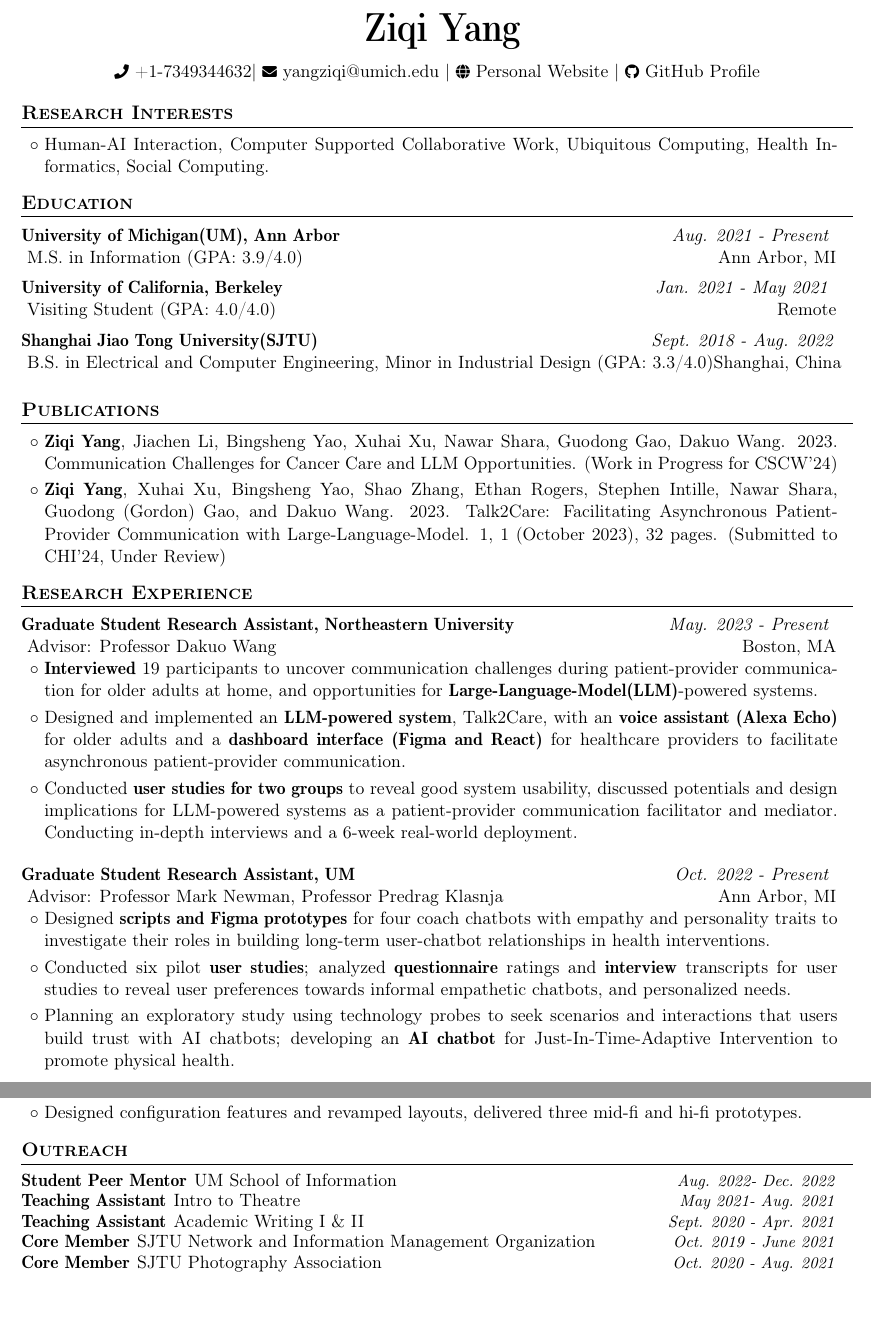
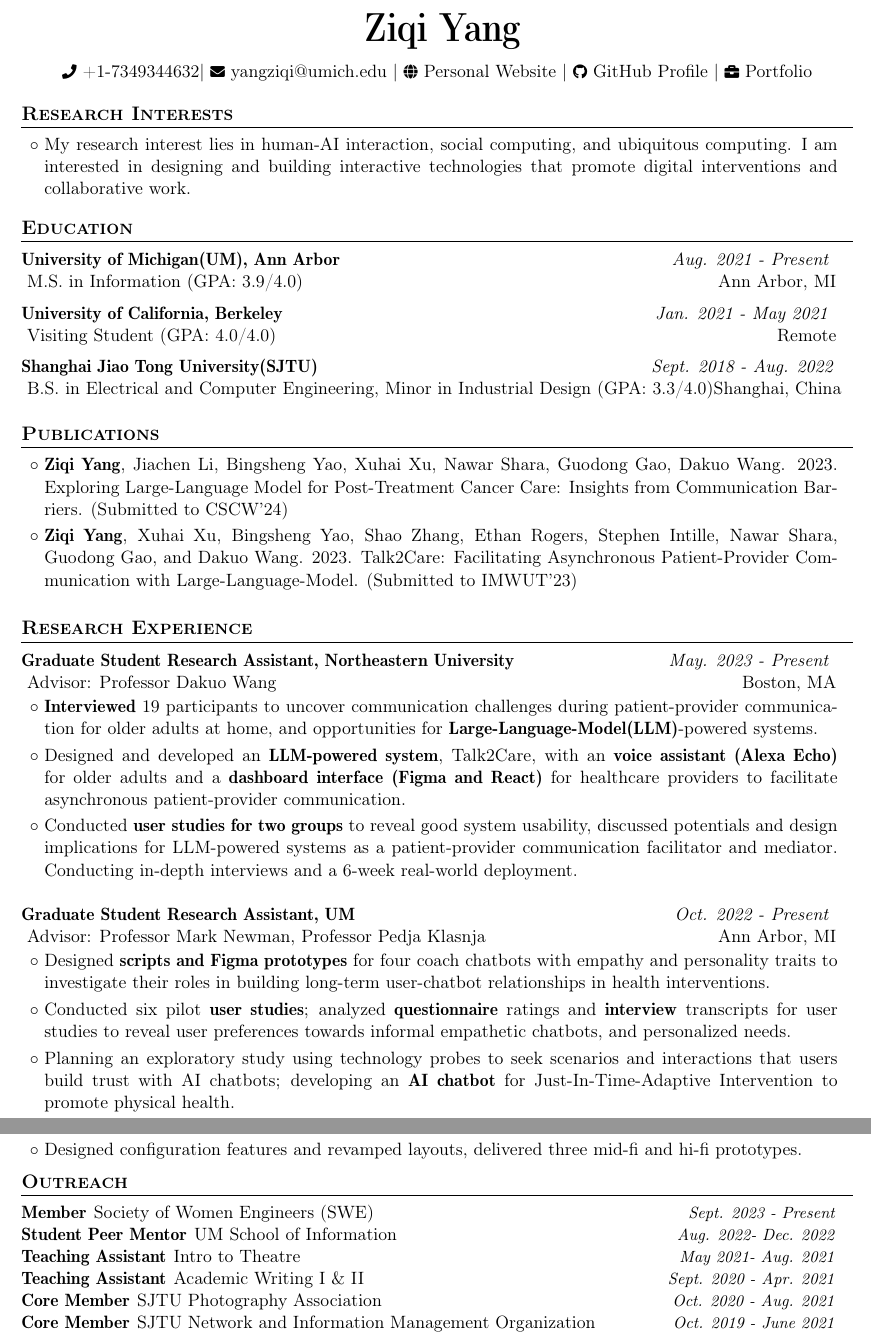
Before and after one commit to EugeniaYang/Ziqi-Yang-CV, a LaTeX document (main.tex, which reads 0-header-interest.tex, 1-education.tex, 2-paper.tex): two parts of pages 1 and 2 of 2, joined at a grey line, cut so that both start at the same text, the shorter picture padded with empty space. Compiled offline with pdfLaTeX.

Commit message:
update cv version

```diff
--- a/0-header-interest.tex
+++ b/0-header-interest.tex
@@ -1,11 +1,16 @@
 %----------HEADING-----------------
 \begin{center}
+    % \textbf{\Large Curriculum Vitae for Ph.D. in Information Science} \\
+        \vspace{3mm}
     \textbf{\Huge \name} \\
     \vspace{3mm}
  \raisebox{0.0\height}{\footnotesize \faPhone}\ +1-\phone  |
  \href{mailto:\emaila}{\raisebox{0.0\height}{\footnotesize \faEnvelope}\ {\emaila}}  |
  \href{\website}{\raisebox{0.0\height}{\footnotesize \faGlobe}\ {Personal Website}} |
- \href{https://eugeniayang.github.io/}{\raisebox{0.0\height}{\footnotesize \faGithub}\ {GitHub Profile}}
+ \href{https://github.com/EugeniaYang}{\raisebox{0.0\height}{\footnotesize \faGithub}\ {GitHub Profile}} |
+ \href{https://ziqis-portfolio.webflow.io/}{\raisebox{0.0\height}{\footnotesize \faBriefcase}\ {Portfolio}}
+
+ % | UMID: 40029682
 \end{center}
 
 
@@ -37,6 +42,6 @@
 % \item Human-AI Interaction, Computer-Supported Cooperative Work,  Design and Creativity
 % \item{Human-centered AI, Health Informatics,  Ubiquitous Computing.}
 % \item{Human-centered AI, Computer-Supported Cooperative Work,  Ubiquitous Computing}
-\item{Human-AI Interaction, Computer Supported Collaborative Work, Ubiquitous Computing, Health Informatics, Social Computing.}
+\item My research interest lies in human-AI interaction, social computing, and ubiquitous computing. I am interested in designing and building interactive technologies that promote digital interventions and collaborative work.
 \resumeItemListEnd
 \vspace{-3mm}
--- a/1-education.tex
+++ b/1-education.tex
@@ -13,8 +13,8 @@
 
     \resumeSubheading
       {Shanghai Jiao Tong University(SJTU)}{Shanghai, China}
-      {B.S. in Electrical and Computer Engineering, Minor in Industrial Design (GPA: 3.3/4.0)}{Sept. 2018 - Aug. 2022}
-\vspace{1mm}
+      % {B.S. in Electrical and Computer Engineering (GPA: 3.3/4.0)}{Sept. 2018 - Aug. 2022}
+            {B.S. in Electrical and Computer Engineering, Minor in Industrial Design (GPA: 3.3/4.0)}{Sept. 2018 - Aug. 2022}
   \resumeSubHeadingListEnd
 \vspace{-3mm}
 %
--- a/2-paper.tex
+++ b/2-paper.tex
@@ -3,8 +3,8 @@
 \vspace{1mm}
 
 \begin{justify}\begin{itemize}[leftmargin=3ex, rightmargin=2ex, noitemsep,labelsep=1.2mm,itemsep=1mm, label={$\circ$}]
-\item \textbf{Ziqi Yang}, Jiachen Li, Bingsheng Yao, Xuhai Xu, Nawar Shara, Guodong Gao, Dakuo Wang. 2023. Communication Challenges for Cancer Care and LLM Opportunities. (Work in Progress for CSCW'24)
-\item \textbf{Ziqi Yang}, Xuhai Xu, Bingsheng Yao, Shao Zhang, Ethan Rogers, Stephen Intille, Nawar Shara, Guodong (Gordon) Gao, and Dakuo Wang. 2023. \href{https://arxiv.org/abs/2309.09357}{Talk2Care: Facilitating Asynchronous Patient-Provider Communication with Large-Language-Model.} 1, 1 (October 2023), 32 pages. (Submitted to CHI'24, Under Review)
+\item \textbf{Ziqi Yang}, Jiachen Li, Bingsheng Yao, Xuhai Xu, Nawar Shara, Guodong Gao, Dakuo Wang. 2023. Exploring Large-Language Model for Post-Treatment Cancer Care: Insights from Communication Barriers. (Submitted to CSCW'24)
+\item \textbf{Ziqi Yang}, Xuhai Xu, Bingsheng Yao, Shao Zhang, Ethan Rogers, Stephen Intille, Nawar Shara, Guodong Gao, and Dakuo Wang. 2023. \href{https://arxiv.org/abs/2309.09357}{Talk2Care: Facilitating Asynchronous Patient-Provider Communication with Large-Language-Model.} (Submitted to IMWUT'23)
 \end{itemize}
 \end{justify}
 % \resumeItemListStart
--- a/3-research.tex
+++ b/3-research.tex
@@ -12,14 +12,14 @@
         % \item{\textbf{System deployment and field study: } Designing and developing a LLM-powered system for GI cancer providers to follow up with patients' post-surgery recovery at home for around 30 and later around 200 participants}
 
          \item \textbf{Interviewed} 19 participants to uncover communication challenges during patient-provider communication for older adults at home, and opportunities for \textbf{Large-Language-Model(LLM)}-powered systems.
-        \item Designed and implemented an \textbf{LLM-powered system}, Talk2Care,  with an \textbf{voice assistant (Alexa Echo)} for older adults and a \textbf{dashboard interface (Figma and React)} for healthcare providers to facilitate asynchronous patient-provider communication.
+        \item Designed and developed an \textbf{LLM-powered system}, Talk2Care,  with an \textbf{voice assistant (Alexa Echo)} for older adults and a \textbf{dashboard interface (Figma and React)} for healthcare providers to facilitate asynchronous patient-provider communication.
         \item Conducted \textbf{user studies for two groups} to reveal good system usability, discussed potentials and design implications for LLM-powered systems as a patient-provider communication facilitator and mediator. Conducting in-depth interviews and a 6-week real-world deployment.
         % \item First-author paper submitted to CHI'24 (under review). See \href{https://arxiv.org/abs/2309.09357}{here}.
         % \item Studying challenges for gastrointestinal(GI) cancer care and post-surgery scenarios; developing an LLM-powered system for large-scale deployment study.
       \resumeItemListEnd
 
 
-\resumeSubheading {\href{https://drive.google.com/file/d/1R8OSR61UOyUseOvf2t_uAYz-JDCtbojh/view?usp=drive_link}{Graduate Student Research Assistant, UM}}{Ann Arbor, MI}{Advisor: Professor Mark Newman, Professor Predrag Klasnja}{Oct. 2022 - Present}
+\resumeSubheading {\href{https://drive.google.com/file/d/1R8OSR61UOyUseOvf2t_uAYz-JDCtbojh/view?usp=drive_link}{Graduate Student Research Assistant, UM}}{Ann Arbor, MI}{Advisor: Professor Mark Newman, Professor Pedja Klasnja}{Oct. 2022 - Present}
 \vspace{-1mm}
       \resumeItemListStart
 % \item{\textbf{Pre-study stage:} Designed 2*2 scripted \textbf{coach chatbots} with different\textbf{ empathy and personality} traits to investigate their roles in building long-term user-chatbot relationships in health interventions; conducted 6 prototype-based pilot studies and interviews. Analyzed user studies results on Amazon Mechanical Turk in \textbf{questionnaire} ratings and \textbf{interview} transcripts using statistical analysis and open coding, summarized preferences and limitations}
@@ -66,6 +66,7 @@
 %       \resumeItemListEnd
 %     \vspace{-3.0mm}
 
+\newpage
 \resumeSubheading{Multidisciplinary Design Programme(MDP), UM }{Ann Arbor, MI}{Advisor: Professor Amy Chavasse}{Jan. 2022 - Dec. 2022}
 \vspace{-1.0mm}
 \resumeItemListStart
--- a/6-other.tex
+++ b/6-other.tex
@@ -4,31 +4,38 @@
 \section{\textbf{Outreach}}
 \vspace{-0.4mm}
 \resumeSubHeadingListStart
+\resumePOR{Member } % Position
+    {Society of Women Engineers (SWE)} %Club,Event
+    {Sept. 2023 - Present} %Tenure Period
+        \vspace{-1.5mm}
+
 \resumePOR{Student Peer Mentor } % Position
     {UM School of Information} %Club,Event
     {Aug. 2022- Dec. 2022} %Tenure Period
-        \vspace{-2mm}
+        \vspace{-1.5mm}
 
 
 
 \resumePOR{Teaching Assistant } % Position
     {Intro to Theatre} %Club,Event
     {May 2021- Aug. 2021} %Tenure Period
-        \vspace{-2mm}
+        \vspace{-1.5mm}
 \resumePOR{Teaching Assistant } % Position
     {Academic Writing I \& II} %Club,Event
     {Sept. 2020 - Apr. 2021} %Tenure Period
-        \vspace{-2mm}
+       \vspace{-1.5mm}
+
+\resumePOR{Core Member } % Position
+    {SJTU Photography Association} %Club,Event
+    {Oct. 2020 - Aug. 2021} %Tenure Period
+       \vspace{-1.5mm}
 
 \resumePOR{Core Member } % Position
     {SJTU Network and Information Management Organization}%Club,Event
     {Oct. 2019 - June 2021} %Tenure Period
-        \vspace{-2mm}
+       \vspace{-1.5mm}
 
-\resumePOR{Core Member } % Position
-    {SJTU Photography Association} %Club,Event
-    {Oct. 2020 - Aug. 2021} %Tenure Period
-        \vspace{-2mm}
+
 
 \resumePOR{Vice Director } % Position
     {UM-SJTU Joint Institute Student Union Tech Department} %Club,Event
--- a/main.tex
+++ b/main.tex
@@ -33,7 +33,8 @@
 \fancyfoot{}
 \renewcommand{\headrulewidth}{0pt}
 \renewcommand{\footrulewidth}{0pt}
-\geometry{left=1.5cm, top=2cm, right=1.5cm, bottom=2cm}
+\geometry{left=1in, top=1in, right=1in, bottom=1in}
+\geometry{left=1.5cm, top=1in, right=1.5cm, bottom=1in}
 % Adjust margins
 %\addtolength{\oddsidemargin}{-0.5in}
 %\addtolength{\evensidemargin}{-0.5in}
```
Also changed, not shown: 5-work.tex (+6 -1 lines), Ziqi_Yang_CV.pdf, 2-paper.tex (2 more changed lines), 6-other.tex (8 more changed lines).
